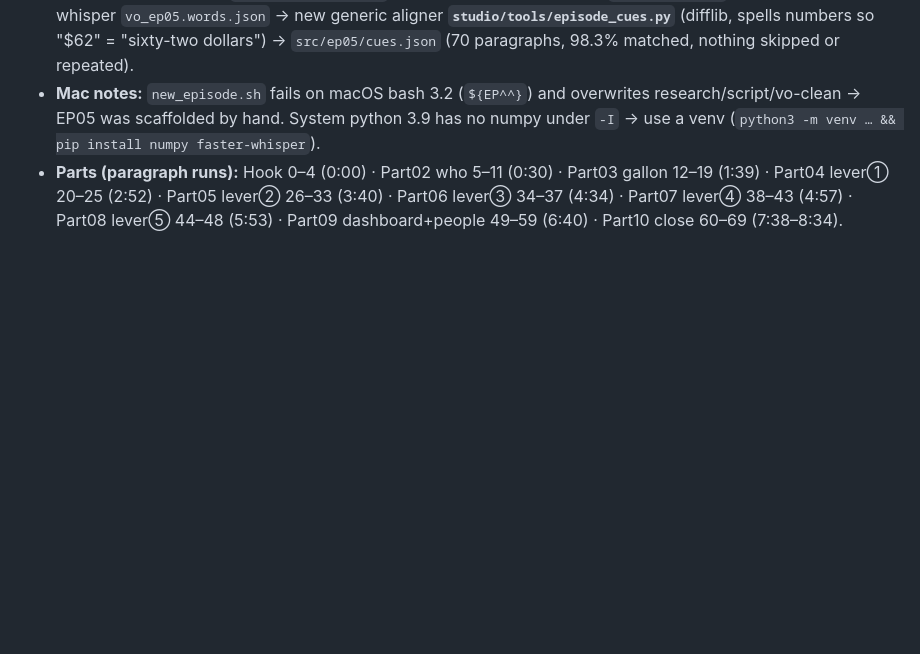
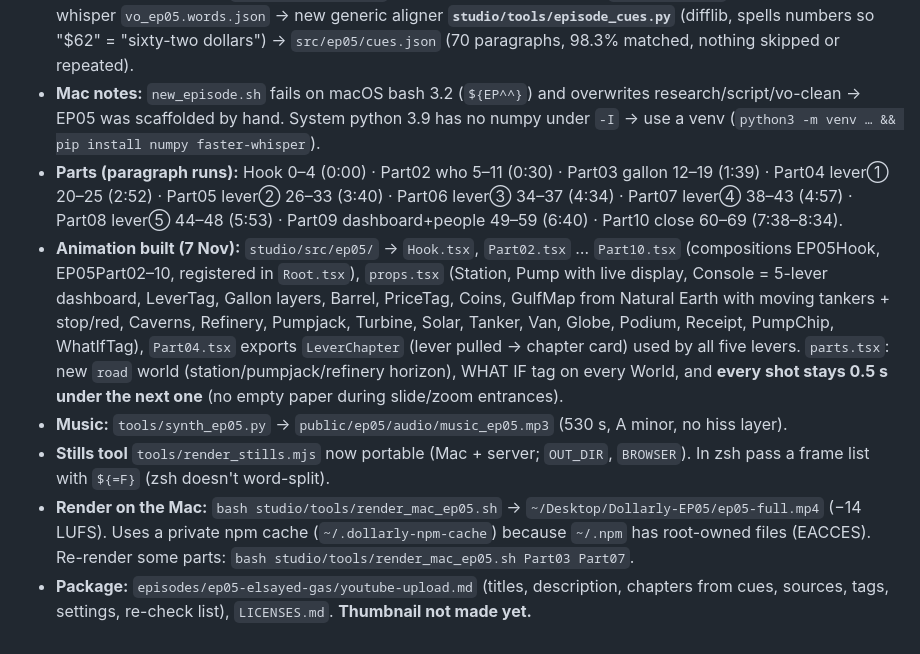
Before and after one commit to yamnaymna1212-sketch/YouTube, a Markdown page: docs/HANDOFF.md, the part around the change. Rendered like a GitHub page; blank space fills up the shorter version.

Commit message:
HANDOFF: EP05 animation, music, render notes
Co-Authored-By: Claude Opus 5.5 <noreply@anthropic.com>

```diff
--- a/docs/HANDOFF.md
+++ b/docs/HANDOFF.md
@@ -169,3 +169,8 @@ User feedback on the preview: loud SFX (whoosh, bass hits) distract; cut the pau
 - **VO received (7 Nov):** ElevenLabs "Jarnathan – Confident and Versatile", eleven_v4, user's own account. `studio/public/ep05/vo/vo_raw.mp3` (9:48) → `tighten_vo.py` (input named `vo_raw` on purpose: `GAPS['vo_full']` is EP03's siren gap) → `vo/tight/vo_raw.mp3` (8:34) → polish −15 LUFS → **`vo/vo_ep05.mp3` (514 s)** → faster-whisper `vo_ep05.words.json` → new generic aligner **`studio/tools/episode_cues.py`** (difflib, spells numbers so "$62" = "sixty-two dollars") → `src/ep05/cues.json` (70 paragraphs, 98.3% matched, nothing skipped or repeated).
 - **Mac notes:** `new_episode.sh` fails on macOS bash 3.2 (`${EP^^}`) and overwrites research/script/vo-clean → EP05 was scaffolded by hand. System python 3.9 has no numpy under `-I` → use a venv (`python3 -m venv … && pip install numpy faster-whisper`).
 - **Parts (paragraph runs):** Hook 0–4 (0:00) · Part02 who 5–11 (0:30) · Part03 gallon 12–19 (1:39) · Part04 lever① 20–25 (2:52) · Part05 lever② 26–33 (3:40) · Part06 lever③ 34–37 (4:34) · Part07 lever④ 38–43 (4:57) · Part08 lever⑤ 44–48 (5:53) · Part09 dashboard+people 49–59 (6:40) · Part10 close 60–69 (7:38–8:34).
+- **Animation built (7 Nov):** `studio/src/ep05/` → `Hook.tsx`, `Part02.tsx` … `Part10.tsx` (compositions EP05Hook, EP05Part02–10, registered in `Root.tsx`), `props.tsx` (Station, Pump with live display, Console = 5-lever dashboard, LeverTag, Gallon layers, Barrel, PriceTag, Coins, GulfMap from Natural Earth with moving tankers + stop/red, Caverns, Refinery, Pumpjack, Turbine, Solar, Tanker, Van, Globe, Podium, Receipt, PumpChip, WhatIfTag), `Part04.tsx` exports `LeverChapter` (lever pulled → chapter card) used by all five levers. `parts.tsx`: new `road` world (station/pumpjack/refinery horizon), WHAT IF tag on every World, and **every shot stays 0.5 s under the next one** (no empty paper during slide/zoom entrances).
+- **Music:** `tools/synth_ep05.py` → `public/ep05/audio/music_ep05.mp3` (530 s, A minor, no hiss layer).
+- **Stills tool** `tools/render_stills.mjs` now portable (Mac + server; `OUT_DIR`, `BROWSER`). In zsh pass a frame list with `${=F}` (zsh doesn't word-split).
+- **Render on the Mac:** `bash studio/tools/render_mac_ep05.sh` → `~/Desktop/Dollarly-EP05/ep05-full.mp4` (−14 LUFS). Uses a private npm cache (`~/.dollarly-npm-cache`) because `~/.npm` has root-owned files (EACCES). Re-render some parts: `bash studio/tools/render_mac_ep05.sh Part03 Part07`.
+- **Package:** `episodes/ep05-elsayed-gas/youtube-upload.md` (titles, description, chapters from cues, sources, tags, settings, re-check list), `LICENSES.md`. **Thumbnail not made yet.**
```
